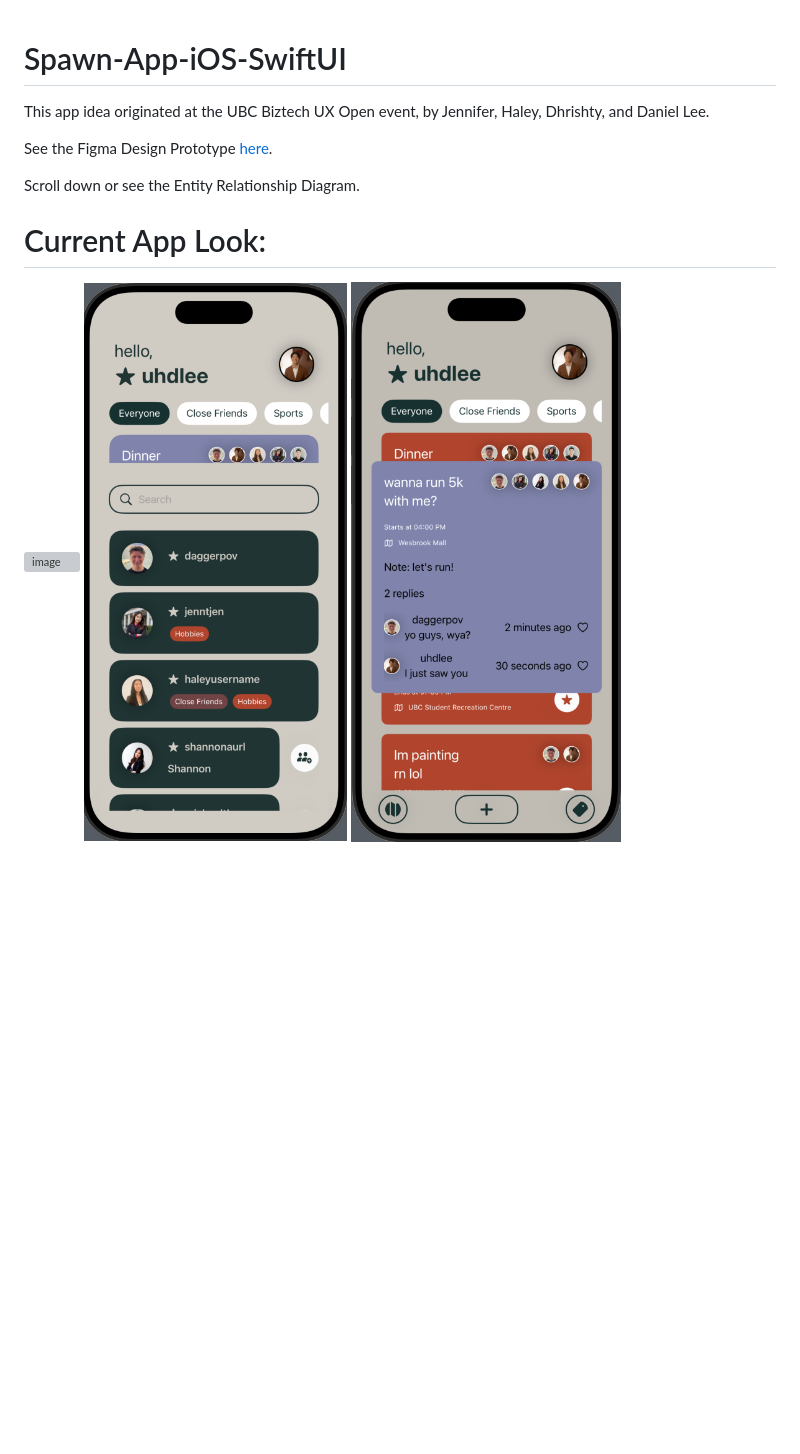
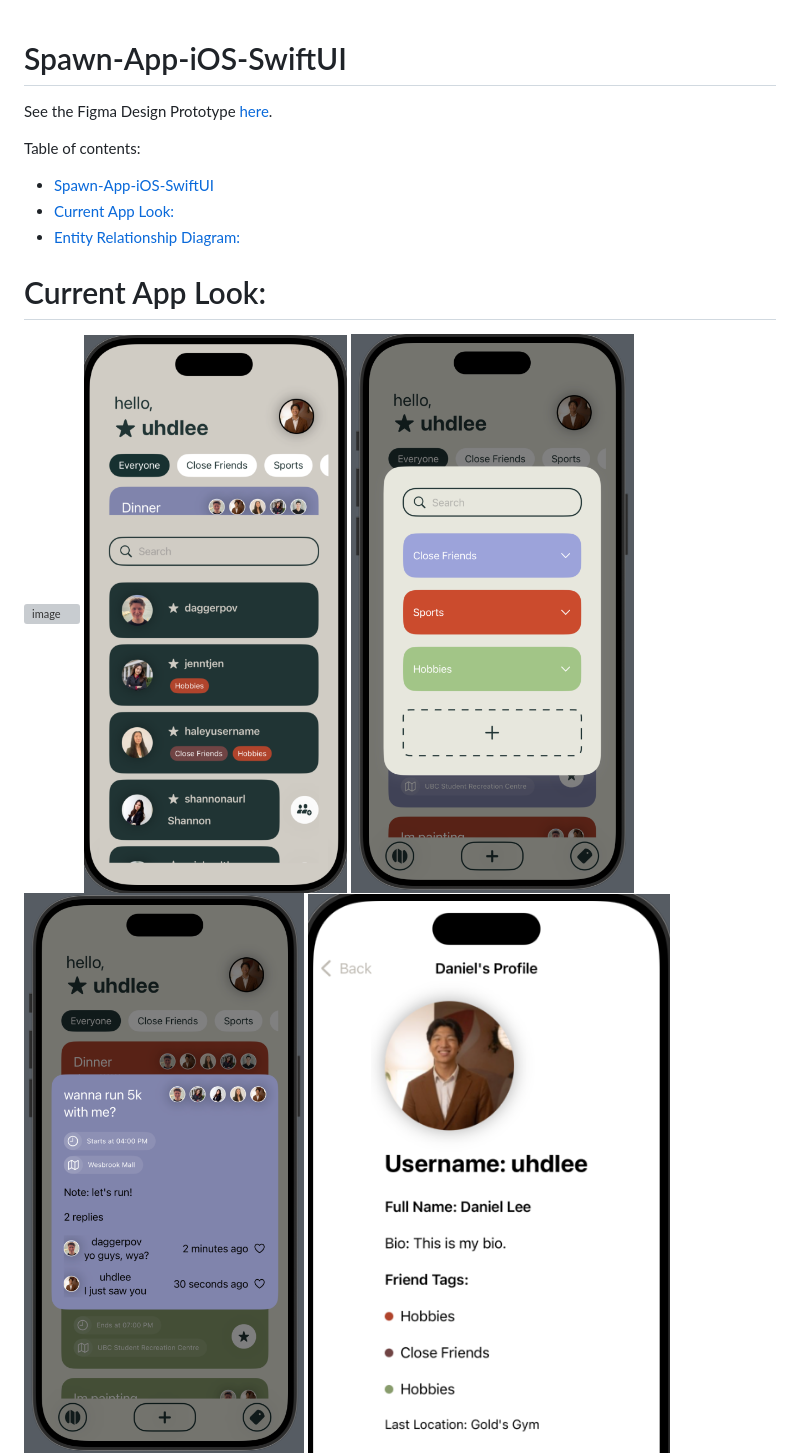
Before and after one commit to Daggerpov/Spawn-App-iOS-SwiftUI, a Markdown page: README.md, the part around the change. Rendered like a GitHub page; pictures changed too: current-app-look-images/event-description-modal.png (added), current-app-look-images/event-description.png (deleted), current-app-look-images/tags-view.png (added); blank space fills up the shorter version; grey boxes are pictures that could not be loaded.

Commit message:
Updated README Images

```diff
--- a/README.md
+++ b/README.md
@@ -1,16 +1,19 @@
 # Spawn-App-iOS-SwiftUI
-
-This app idea originated at the UBC Biztech UX Open event, by Jennifer, Haley, Dhrishty, and Daniel Lee.
 
 See the Figma Design Prototype [here](https://www.figma.com/design/ewushMunvsBWWpKbKnWsIH/UXOpen-Prototype?node-id=0-1&t=ggotcSV4tCqG3jVS-1).
 
-Scroll down or see the Entity Relationship Diagram.
+Table of contents:
+- [Spawn-App-iOS-SwiftUI](#spawn-app-ios-swiftui)
+- [Current App Look:](#current-app-look)
+- [Entity Relationship Diagram:](#entity-relationship-diagram)
+
 
 # Current App Look:
 
 ![image](https://github.com/user-attachments/assets/1d9f156e-39d9-4d03-b9f4-5eff24b68b4e)
 ![Nov 14th](current-app-look-images/friends-list.png)
-![alt text](current-app-look-images/event-description.png)
+![Nov 19th - Tags View](current-app-look-images/tags-view.png)
+![alt text](current-app-look-images/event-description-modal.png)
 ![alt text](current-app-look-images/profile-page.png)
 
 # Entity Relationship Diagram:
```
Also changed, not shown: current-app-look-images/basic-map.png (deleted), current-app-look-images/feed-page-with-buttons.png (deleted), current-app-look-images/view-tags-and-friends.png (deleted).
